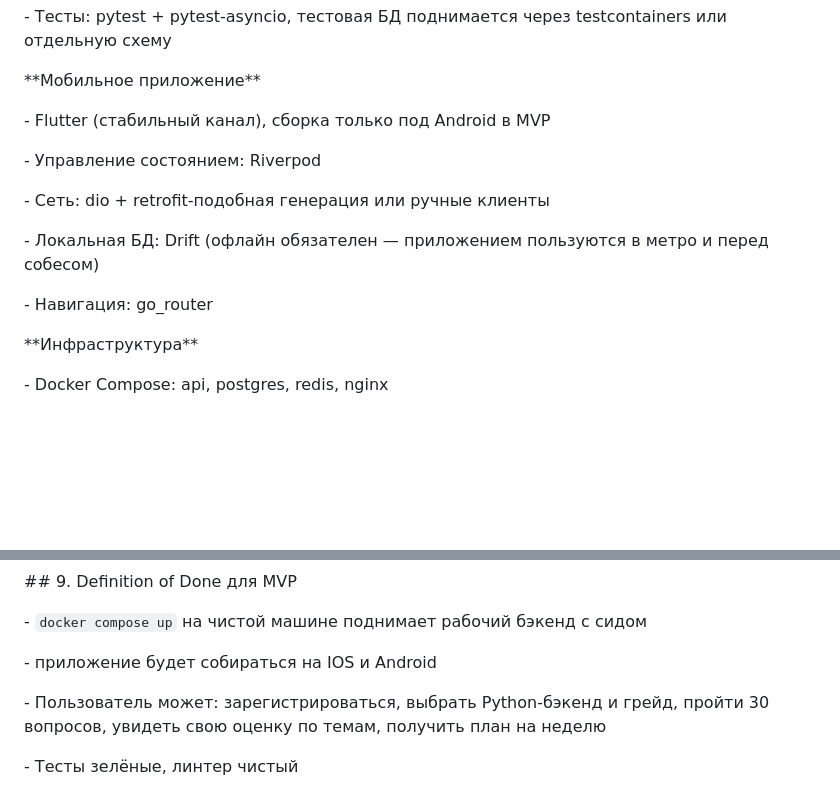
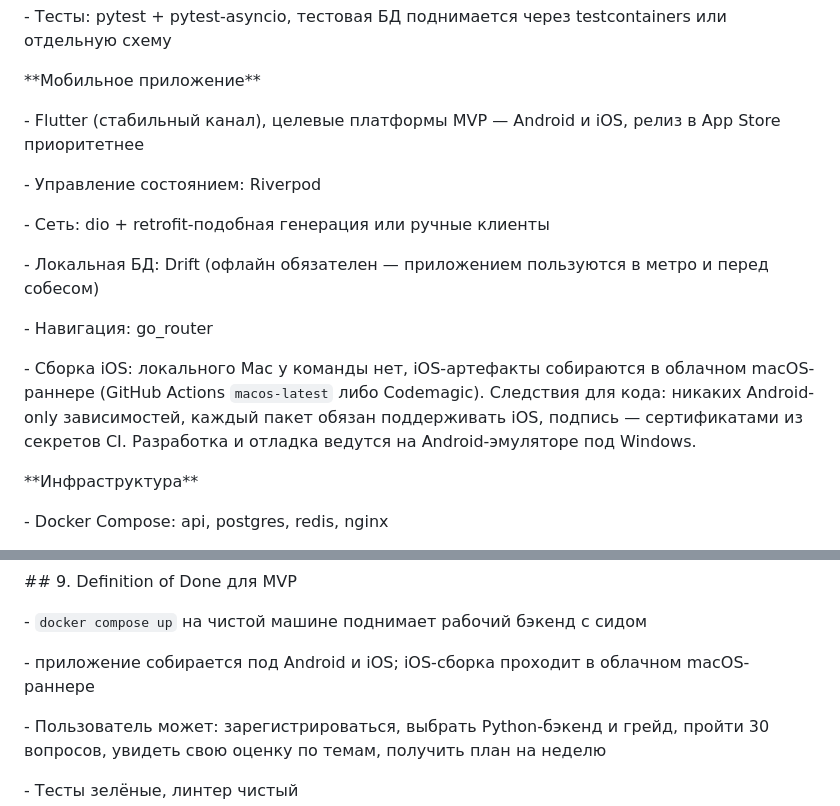
Before and after one commit to AhatovEmil/interview-trainer, a Markdown page: CLAUDE.md, 2 parts joined by grey strips. Drawn GitHub-style; blank space fills up the shorter version.

Commit message:
Спека: целевые платформы Android и iOS
Снято противоречие между §4 (было «только Android в MVP») и §9 DoD.
iOS в приоритете, локального Mac нет — сборка через облачный macOS-раннер.

Co-Authored-By: Claude Opus 5 <noreply@anthropic.com>

```diff
--- a/CLAUDE.md
+++ b/CLAUDE.md
@@ -404,7 +404,7 @@ n > 2  -> round(interval \* EF')
 
 \*\*Мобильное приложение\*\*
 
-\- Flutter (стабильный канал), сборка только под Android в MVP
+\- Flutter (стабильный канал), целевые платформы MVP — Android и iOS, релиз в App Store приоритетнее
 
 \- Управление состоянием: Riverpod
 
@@ -413,6 +413,8 @@ n > 2  -> round(interval \* EF')
 \- Локальная БД: Drift (офлайн обязателен — приложением пользуются в метро и перед собесом)
 
 \- Навигация: go\_router
+
+\- Сборка iOS: локального Mac у команды нет, iOS-артефакты собираются в облачном macOS-раннере (GitHub Actions `macos-latest` либо Codemagic). Следствия для кода: никаких Android-only зависимостей, каждый пакет обязан поддерживать iOS, подпись — сертификатами из секретов CI. Разработка и отладка ведутся на Android-эмуляторе под Windows.
 
 \*\*Инфраструктура\*\*
 
@@ -634,7 +636,7 @@ POST /api/v1/questions/report                краудсорсинг: поль
 
 \- `docker compose up` на чистой машине поднимает рабочий бэкенд с сидом
 
-\- приложение будет собираться на IOS и Android
+\- приложение собирается под Android и iOS; iOS-сборка проходит в облачном macOS-раннере
 
 \- Пользователь может: зарегистрироваться, выбрать Python-бэкенд и грейд, пройти 30 вопросов, увидеть свою оценку по темам, получить план на неделю
 
```
